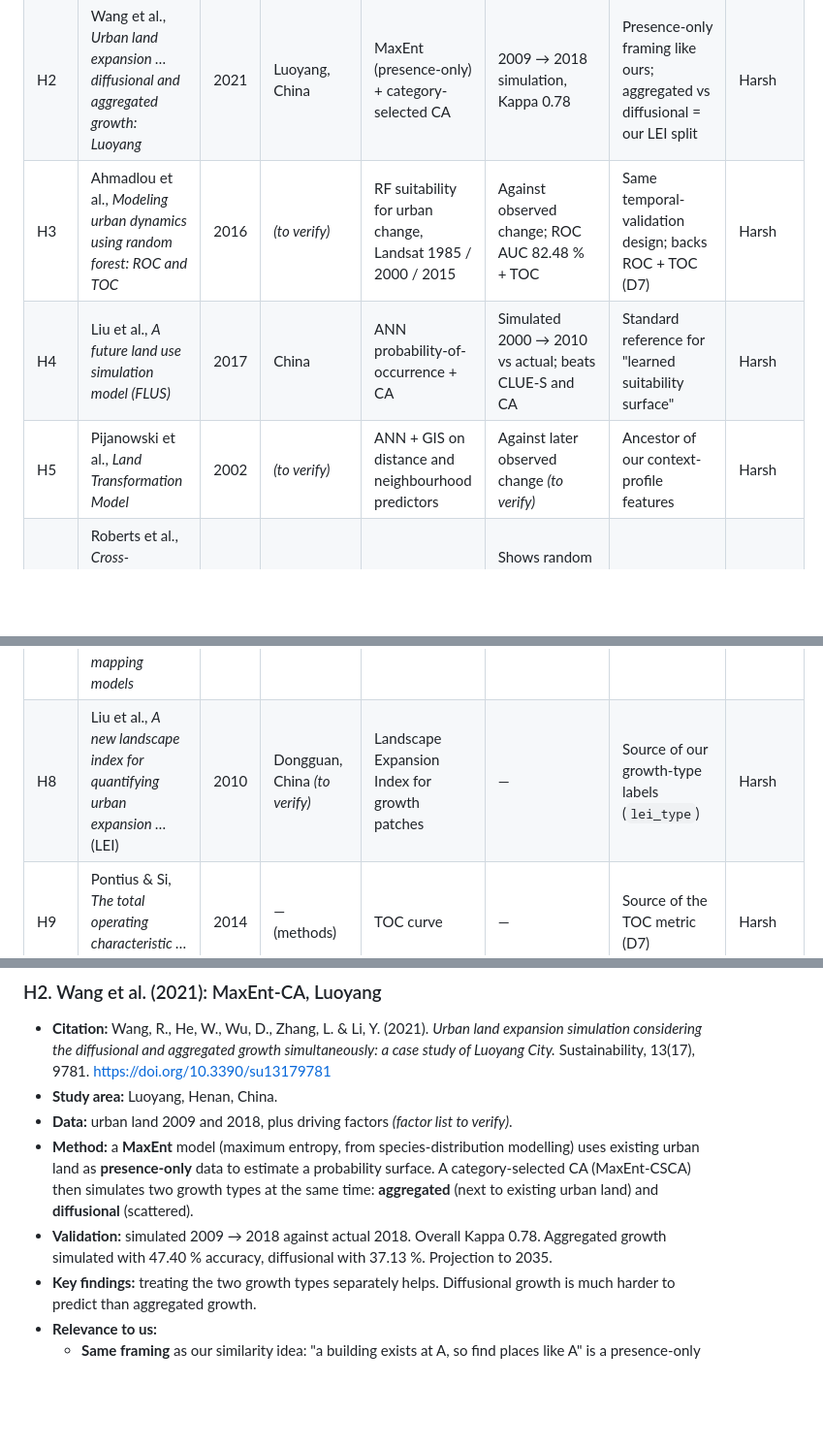
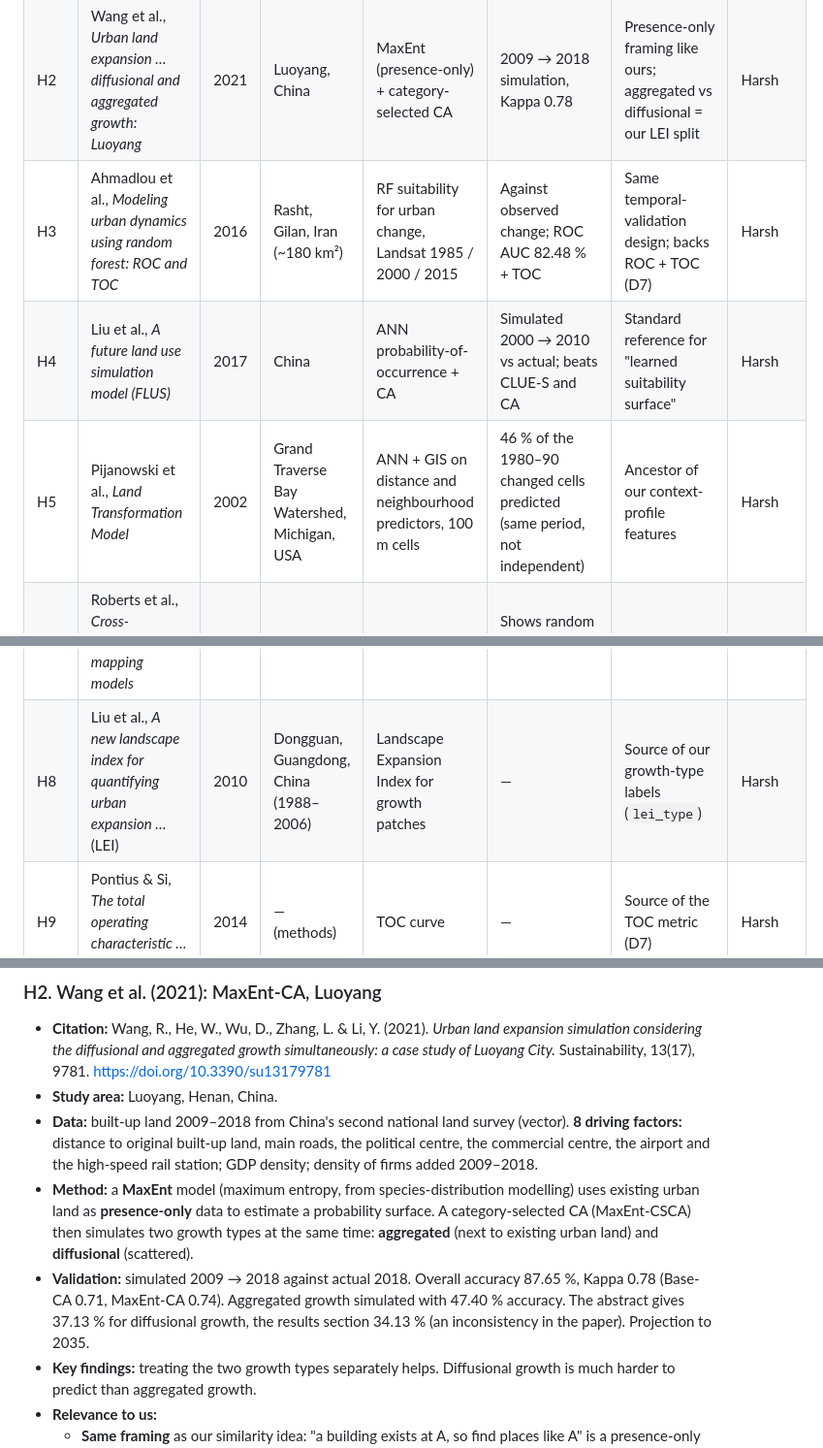
Before and after one commit to code-Harsh247/gis-urban-suitability, a Markdown page: docs/literature_review.md, 3 parts joined by grey strips. Shown at 97% size. Rendered like a GitHub page; blank space fills up the shorter version.

```diff
--- a/docs/literature_review.md
+++ b/docs/literature_review.md
@@ -28,12 +28,12 @@ Items marked *(to verify)* could not be checked against the full text yet. Check
 | A6 | Bharath, Chandan, Vinay & Ramachandra, *Modelling urban dynamics in rapidly urbanising Indian cities* | 2018 | Delhi, Mumbai, Pune, Chennai, Coimbatore | CA-Markov with growth agents (soft computing) | *(to verify)* | Indian growth-modelling context: agents (industry, infrastructure) drive growth more than biophysical factors | Abhinav |
 | H1 | Li et al., *Spatial suitability evaluation … random forest: Yulin* | 2024 | Yulin, China | RF on built-up (presence) vs protected land, 30 m cells, 25 factors | Random 70/30 split, AUC 0.99 (urban) | Closest prior work; shows the own-cell leakage and random-split inflation we avoid | Harsh |
 | H2 | Wang et al., *Urban land expansion … diffusional and aggregated growth: Luoyang* | 2021 | Luoyang, China | MaxEnt (presence-only) + category-selected CA | 2009 → 2018 simulation, Kappa 0.78 | Presence-only framing like ours; aggregated vs diffusional = our LEI split | Harsh |
-| H3 | Ahmadlou et al., *Modeling urban dynamics using random forest: ROC and TOC* | 2016 | *(to verify)* | RF suitability for urban change, Landsat 1985 / 2000 / 2015 | Against observed change; ROC AUC 82.48 % + TOC | Same temporal-validation design; backs ROC + TOC (D7) | Harsh |
+| H3 | Ahmadlou et al., *Modeling urban dynamics using random forest: ROC and TOC* | 2016 | Rasht, Gilan, Iran (~180 km²) | RF suitability for urban change, Landsat 1985 / 2000 / 2015 | Against observed change; ROC AUC 82.48 % + TOC | Same temporal-validation design; backs ROC + TOC (D7) | Harsh |
 | H4 | Liu et al., *A future land use simulation model (FLUS)* | 2017 | China | ANN probability-of-occurrence + CA | Simulated 2000 → 2010 vs actual; beats CLUE-S and CA | Standard reference for "learned suitability surface" | Harsh |
-| H5 | Pijanowski et al., *Land Transformation Model* | 2002 | *(to verify)* | ANN + GIS on distance and neighbourhood predictors | Against later observed change *(to verify)* | Ancestor of our context-profile features | Harsh |
+| H5 | Pijanowski et al., *Land Transformation Model* | 2002 | Grand Traverse Bay Watershed, Michigan, USA | ANN + GIS on distance and neighbourhood predictors, 100 m cells | 46 % of the 1980–90 changed cells predicted (same period, not independent) | Ancestor of our context-profile features | Harsh |
 | H6 | Roberts et al., *Cross-validation strategies for data with … spatial … structure* | 2017 | — (methods review) | Blocked cross-validation | Shows random CV underestimates error on structured data | Basis for spatial blocks (D11, FR-6.8) | Harsh |
 | H7 | Ploton et al., *Spatial validation reveals poor predictive performance of large-scale ecological mapping models* | 2020 | Central Africa | RF biomass mapping | Random vs spatial CV | Concrete case of spatial leakage inflating accuracy | Harsh |
-| H8 | Liu et al., *A new landscape index for quantifying urban expansion …* (LEI) | 2010 | Dongguan, China *(to verify)* | Landscape Expansion Index for growth patches | — | Source of our growth-type labels (`lei_type`) | Harsh |
+| H8 | Liu et al., *A new landscape index for quantifying urban expansion …* (LEI) | 2010 | Dongguan, Guangdong, China (1988–2006) | Landscape Expansion Index for growth patches | — | Source of our growth-type labels (`lei_type`) | Harsh |
 | H9 | Pontius & Si, *The total operating characteristic …* (TOC) | 2014 | — (methods) | TOC curve | — | Source of the TOC metric (D7) | Harsh |
 | H10 | Valavi et al., *blockCV: … spatially or environmentally separated folds …* | 2019 | — (methods / software) | Spatial / environmental blocking for k-fold CV | — | Practical reference for our 2 km spatial blocks | Harsh |
 | D1 | Venter et al., *Global 10 m LULC datasets: a comparison of Dynamic World, World Cover and Esri Land Cover* | 2022 | Global | Accuracy comparison against ground truth | Overall accuracy per product and class | Backs D2 (ESRI for everything); ESRI over-estimates scrub (the Bannerghatta issue) | Harsh (data) |
@@ -168,9 +170,9 @@ Items marked *(to verify)* could not be checked against the full text yet. Check
 
 - **Citation:** Wang, R., He, W., Wu, D., Zhang, L. & Li, Y. (2021). *Urban land expansion simulation considering the diffusional and aggregated growth simultaneously: a case study of Luoyang City.* Sustainability, 13(17), 9781. https://doi.org/10.3390/su13179781
 - **Study area:** Luoyang, Henan, China.
-- **Data:** urban land 2009 and 2018, plus driving factors *(factor list to verify)*.
+- **Data:** built-up land 2009–2018 from China's second national land survey (vector). **8 driving factors:** distance to original built-up land, main roads, the political centre, the commercial centre, the airport and the high-speed rail station; GDP density; density of firms added 2009–2018.
 - **Method:** a **MaxEnt** model (maximum entropy, from species-distribution modelling) uses existing urban land as **presence-only** data to estimate a probability surface. A category-selected CA (MaxEnt-CSCA) then simulates two growth types at the same time: **aggregated** (next to existing urban land) and **diffusional** (scattered).
-- **Validation:** simulated 2009 → 2018 against actual 2018. Overall Kappa 0.78. Aggregated growth simulated with 47.40 % accuracy, diffusional with 37.13 %. Projection to 2035.
+- **Validation:** simulated 2009 → 2018 against actual 2018. Overall accuracy 87.65 %, Kappa 0.78 (Base-CA 0.71, MaxEnt-CA 0.74). Aggregated growth simulated with 47.40 % accuracy. The abstract gives 37.13 % for diffusional growth, the results section 34.13 % (an inconsistency in the paper). Projection to 2035.
 - **Key findings:** treating the two growth types separately helps. Diffusional growth is much harder to predict than aggregated growth.
 - **Relevance to us:**
   - **Same framing** as our similarity idea: "a building exists at A, so find places like A" is a presence-only problem.
```
Also changed, not shown: other parts of docs/literature_review.md (+18 -9 lines), docs/Tasks.md (+1 -1 lines).
